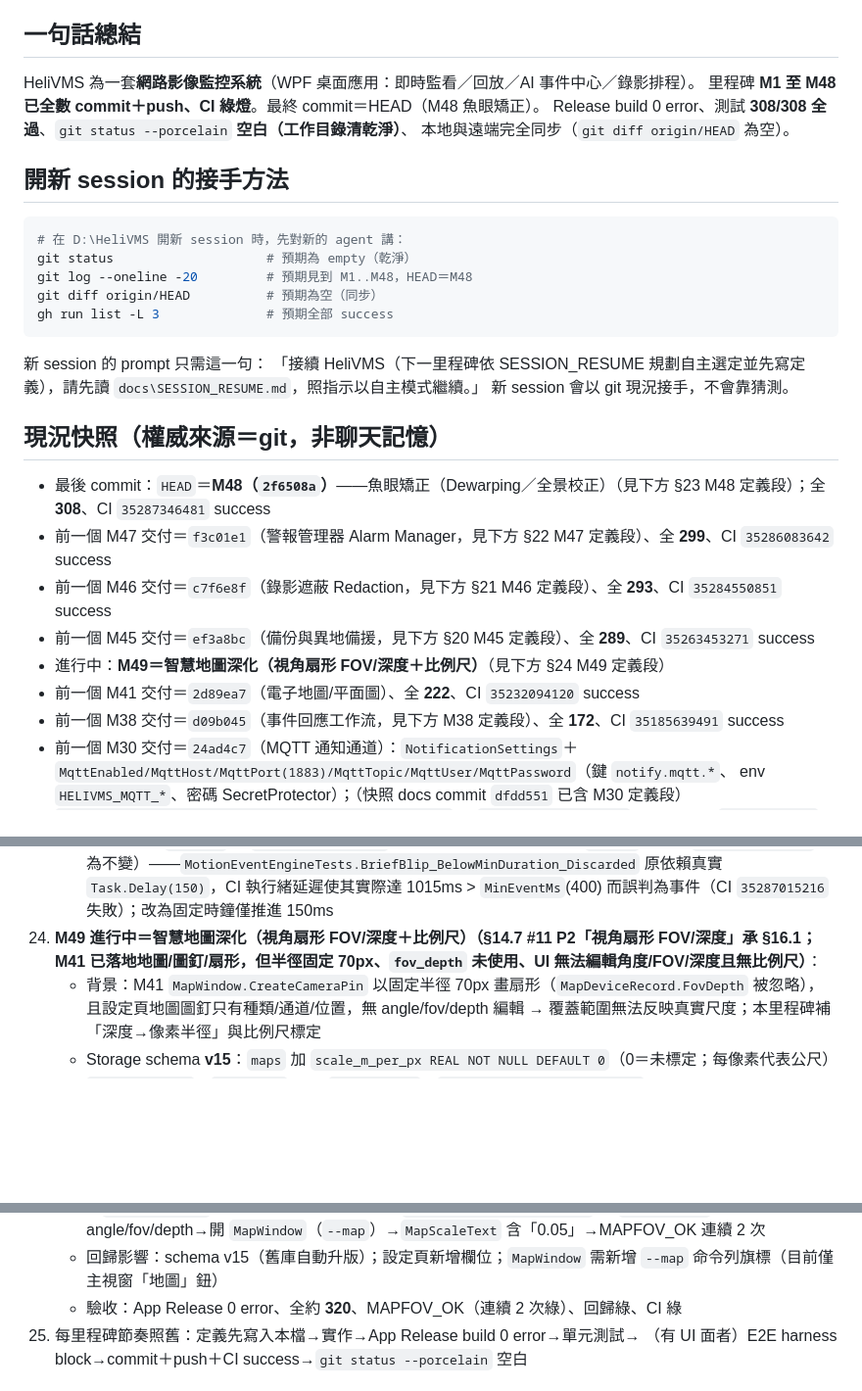
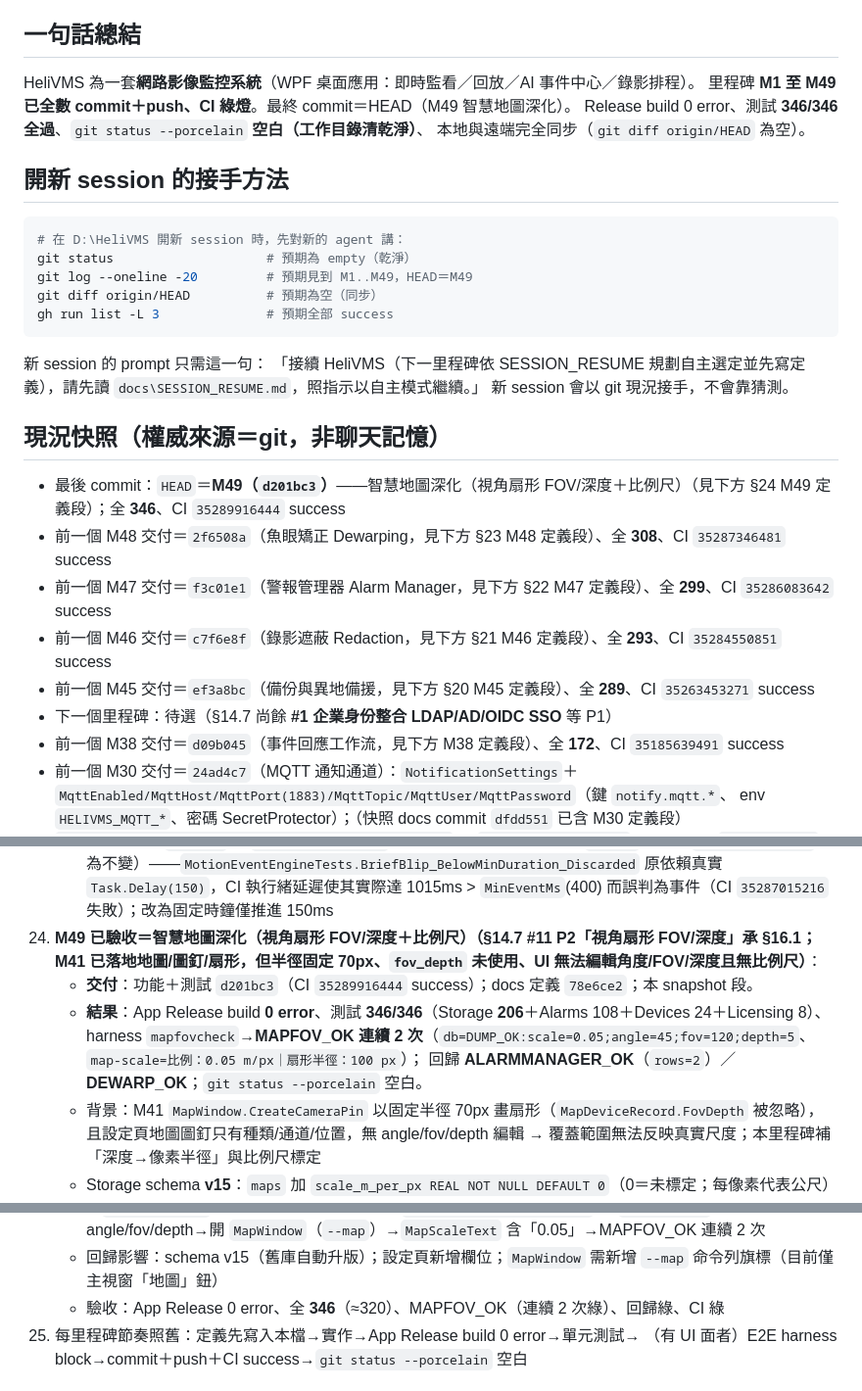
Before and after one commit to js0935/HeliVMS, a Markdown page: docs/SESSION_RESUME.md, 3 parts joined by grey strips. Shown at 98% size. Drawn GitHub-style; blank space fills up the shorter version.

Commit message:
docs：M49（智慧地圖深化 FOV/深度）snapshot——HEAD `d201bc3`；全 346（Storage 206＋Alarms 108＋Devices 24＋Licensing 8）；CI `35289916444` success；harness mapfovcheck→MAPFOV_OK ×2（db=scale0.05/angle45/fov120/depth5、map-scale=0.05 m/px｜半徑100px）；回歸 ALARMMANAGER_OK／DEWARP_OK；§24 標記已驗收、頂部 HEAD 與測試數更新、下一個里程碑待選

````diff
--- a/docs/SESSION_RESUME.md
+++ b/docs/SESSION_RESUME.md
@@ -6,15 +6,15 @@
 
 ## 一句話總結
 HeliVMS 為一套**網路影像監控系統**（WPF 桌面應用：即時監看／回放／AI 事件中心／錄影排程）。
-里程碑 **M1 至 M48 已全數 commit＋push、CI 綠燈**。最終 commit＝HEAD（M48 魚眼矯正）。
-Release build 0 error、測試 **308/308 全過**、`git status --porcelain` **空白（工作目錄清乾淨）**、
+里程碑 **M1 至 M49 已全數 commit＋push、CI 綠燈**。最終 commit＝HEAD（M49 智慧地圖深化）。
+Release build 0 error、測試 **346/346 全過**、`git status --porcelain` **空白（工作目錄清乾淨）**、
 本地與遠端完全同步（`git diff origin/HEAD` 為空）。
 
 ## 開新 session 的接手方法
 ```powershell
 # 在 D:\HeliVMS 開新 session 時，先對新的 agent 講：
 git status                    # 預期為 empty（乾淨）
-git log --oneline -20         # 預期見到 M1..M48，HEAD＝M48
+git log --oneline -20         # 預期見到 M1..M49，HEAD＝M49
 git diff origin/HEAD          # 預期為空（同步）
 gh run list -L 3              # 預期全部 success
 ```
@@ -23,12 +23,12 @@ gh run list -L 3              # 預期全部 success
 新 session 會以 git 現況接手，不會靠猜測。
 
 ## 現況快照（權威來源＝git，非聊天記憶）
-- 最後 commit：`HEAD`＝**M48（`2f6508a`）**——魚眼矯正（Dewarping／全景校正）（見下方 §23 M48 定義段）；全 **308**、CI `35287346481` success
+- 最後 commit：`HEAD`＝**M49（`d201bc3`）**——智慧地圖深化（視角扇形 FOV/深度＋比例尺）（見下方 §24 M49 定義段）；全 **346**、CI `35289916444` success
+- 前一個 M48 交付＝`2f6508a`（魚眼矯正 Dewarping，見下方 §23 M48 定義段）、全 **308**、CI `35287346481` success
 - 前一個 M47 交付＝`f3c01e1`（警報管理器 Alarm Manager，見下方 §22 M47 定義段）、全 **299**、CI `35286083642` success
 - 前一個 M46 交付＝`c7f6e8f`（錄影遮蔽 Redaction，見下方 §21 M46 定義段）、全 **293**、CI `35284550851` success
 - 前一個 M45 交付＝`ef3a8bc`（備份與異地備援，見下方 §20 M45 定義段）、全 **289**、CI `35263453271` success
-- 進行中：**M49＝智慧地圖深化（視角扇形 FOV/深度＋比例尺）**（見下方 §24 M49 定義段）
-- 前一個 M41 交付＝`2d89ea7`（電子地圖/平面圖）、全 **222**、CI `35232094120` success
+- 下一個里程碑：待選（§14.7 尚餘 **#1 企業身份整合 LDAP/AD/OIDC SSO** 等 P1）
 - 前一個 M38 交付＝`d09b045`（事件回應工作流，見下方 M38 定義段）、全 **172**、CI `35185639491` success
 - 前一個 M30 交付＝`24ad4c7`（MQTT 通知通道）：`NotificationSettings`＋
   `MqttEnabled/MqttHost/MqttPort(1883)/MqttTopic/MqttUser/MqttPassword`（鍵 `notify.mqtt.*`、
@@ -647,7 +647,11 @@ gh run list -L 3              # 預期全部 success
     - 回歸影響：MainWindow 新增工具列按鈕；**無 New DB 表**（不涉 schema，維持 v14）
     - 驗收：App Release 0 error、全 **308**（Storage 168＋Alarms 108＋Licensing 8＋Devices 24）、DEWARP_OK（連續 2 次綠）、`redactioncheck` REDACTION_OK＋`alarmmanagercheck` ALARMMANAGER_OK 回歸綠、CI `35287346481` success
     - 附帶修正（`79b47f4`）：`MotionEventEngine` 支援可注入時鐘（ctor 選用 `utcNow`，預設 `DateTime.UtcNow` 行為不變）——`MotionEventEngineTests.BriefBlip_BelowMinDuration_Discarded` 原依賴真實 `Task.Delay(150)`，CI 執行緒延遲使其實際達 1015ms > `MinEventMs`(400) 而誤判為事件（CI `35287015216` 失敗）；改為固定時鐘僅推進 150ms
-24. **M49 進行中＝智慧地圖深化（視角扇形 FOV/深度＋比例尺）（§14.7 #11 P2「視角扇形 FOV/深度」承 §16.1；M41 已落地地圖/圖釘/扇形，但半徑固定 70px、`fov_depth` 未使用、UI 無法編輯角度/FOV/深度且無比例尺）**：
+24. **M49 已驗收＝智慧地圖深化（視角扇形 FOV/深度＋比例尺）（§14.7 #11 P2「視角扇形 FOV/深度」承 §16.1；M41 已落地地圖/圖釘/扇形，但半徑固定 70px、`fov_depth` 未使用、UI 無法編輯角度/FOV/深度且無比例尺）**：
+    - **交付**：功能＋測試 `d201bc3`（CI `35289916444` success）；docs 定義 `78e6ce2`；本 snapshot 段。
+    - **結果**：App Release build **0 error**、測試 **346/346**（Storage **206**＋Alarms 108＋Devices 24＋Licensing 8）、
+      harness `mapfovcheck`→**MAPFOV_OK 連續 2 次**（`db=DUMP_OK:scale=0.05;angle=45;fov=120;depth=5`、`map-scale=比例：0.05 m/px｜扇形半徑：100 px`）；
+      回歸 **ALARMMANAGER_OK**（`rows=2`）／**DEWARP_OK**；`git status --porcelain` 空白。
     - 背景：M41 `MapWindow.CreateCameraPin` 以固定半徑 70px 畫扇形（`MapDeviceRecord.FovDepth` 被忽略），且設定頁地圖圖釘只有種類/通道/位置，無 angle/fov/depth 編輯 → 覆蓋範圍無法反映真實尺度；本里程碑補「深度→像素半徑」與比例尺標定
     - Storage schema **v15**：`maps` 加 `scale_m_per_px REAL NOT NULL DEFAULT 0`（0＝未標定；每像素代表公尺）
     - `MapRepository`：`MapRecord` 追加 `ScaleMPerPx`；`SetMapScale(mapId, mPerPx)`（負值 throw）；`ListMaps`/`GetMap` SELECT 帶入；`UpdateDeviceGeometry(id, angle, fovDeg, fovDepth)`（超界 throw）
@@ -660,7 +664,7 @@ gh run list -L 3              # 預期全部 success
     - 測試：新 `MapGeometryTests`（Storage.Tests：角度正規化/FOV 與深度 clamp/八方位/半徑＝depth÷scale、無比例回退、極小 scale 上限）；`MapRepositoryTests` 擴充（`SetMapScale` round-trip＋負值 throw、`UpdateDeviceGeometry` round-trip＋超界 throw、`MapRecord.ScaleMPerPx`）；全 **308→約 320**
     - harness `mapfovcheck`→**MAPFOV_OK**（走 UI 真 DB）：seed 地圖（temp console 插 `maps` 列＋產 PNG）→`--settings` 地圖頁→選地圖→`MapScaleBox=0.05`→套用比例→`MapPinKindCombo=camera`→選通道→`MapPinAngleBox=45`/`Fov=120`/`Depth=5`→於 `MapPinCanvas` 放置→`MapPinList` 選列→套用幾何→`MapReportText` 含「已更新幾何」→DB 驗 `maps.scale_m_per_px=0.05` 與 `map_devices` angle/fov/depth→開 `MapWindow`（`--map`）→`MapScaleText` 含「0.05」→MAPFOV_OK 連續 2 次
     - 回歸影響：schema v15（舊庫自動升版）；設定頁新增欄位；`MapWindow` 需新增 `--map` 命令列旗標（目前僅主視窗「地圖」鈕）
-    - 驗收：App Release 0 error、全約 **320**、MAPFOV_OK（連續 2 次綠）、回歸綠、CI 綠
+    - 驗收：App Release 0 error、全 **346**（≈320）、MAPFOV_OK（連續 2 次綠）、回歸綠、CI 綠
 25. 每里程碑節奏照舊：定義先寫入本檔→實作→App Release build 0 error→單元測試→
     （有 UI 面者）E2E harness block→commit＋push＋CI success→`git status --porcelain` 空白
 
````
